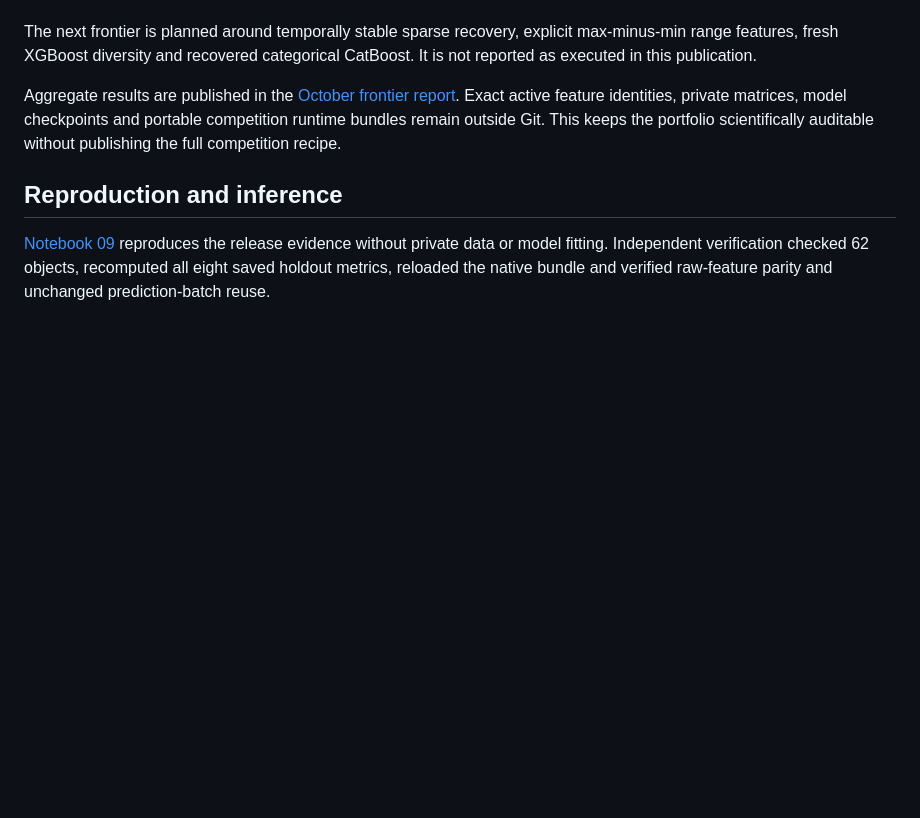
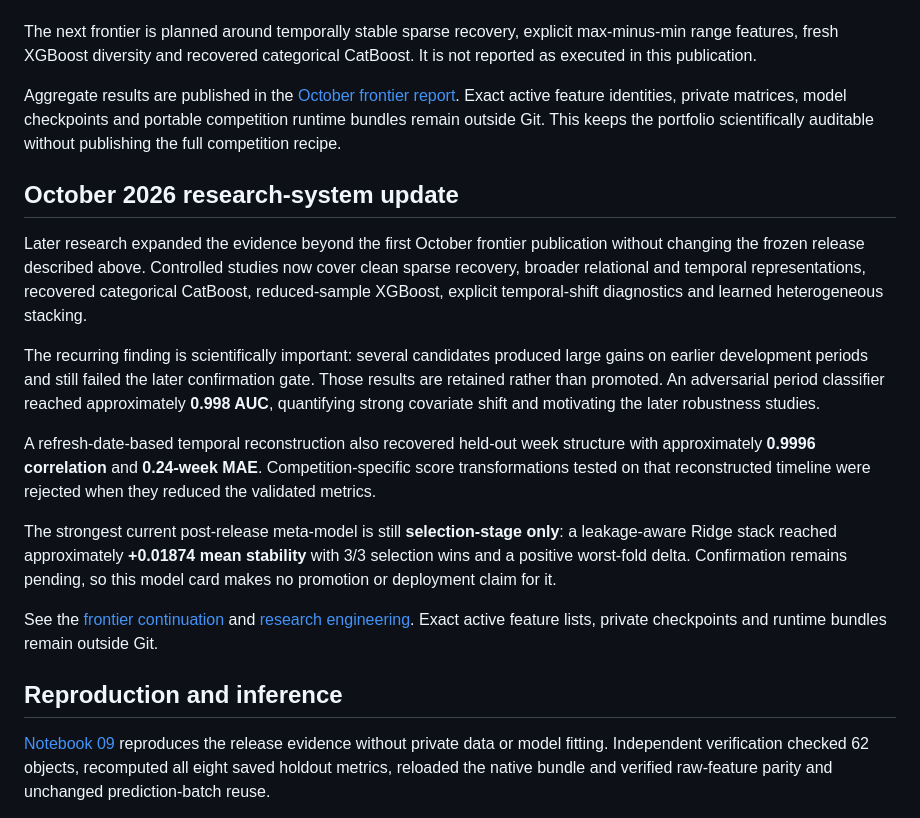
Before and after one commit to alvaromendizabal/home-credit-model-stability, a Markdown page: MODEL_CARD.md, the part around the change. Rendered like a GitHub page; blank space fills up the shorter version.

Commit message:
docs: extend model card with research-system evidence

```diff
--- a/MODEL_CARD.md
+++ b/MODEL_CARD.md
@@ -142,6 +142,35 @@ feature identities, private matrices, model checkpoints and portable competition
 runtime bundles remain outside Git. This keeps the portfolio scientifically auditable
 without publishing the full competition recipe.
 
+## October 2026 research-system update
+
+Later research expanded the evidence beyond the first October frontier publication
+without changing the frozen release described above. Controlled studies now cover
+clean sparse recovery, broader relational and temporal representations, recovered
+categorical CatBoost, reduced-sample XGBoost, explicit temporal-shift diagnostics and
+learned heterogeneous stacking.
+
+The recurring finding is scientifically important: several candidates produced large
+gains on earlier development periods and still failed the later confirmation gate.
+Those results are retained rather than promoted. An adversarial period classifier
+reached approximately **0.998 AUC**, quantifying strong covariate shift and motivating
+the later robustness studies.
+
+A refresh-date-based temporal reconstruction also recovered held-out week structure
+with approximately **0.9996 correlation** and **0.24-week MAE**. Competition-specific
+score transformations tested on that reconstructed timeline were rejected when they
+reduced the validated metrics.
+
+The strongest current post-release meta-model is still **selection-stage only**:
+a leakage-aware Ridge stack reached approximately **+0.01874 mean stability** with
+3/3 selection wins and a positive worst-fold delta. Confirmation remains pending, so
+this model card makes no promotion or deployment claim for it.
+
+See the
+[frontier continuation](reports/post_release_frontier/october_2026_continuation.md)
+and [research engineering](docs/research_engineering.md). Exact active feature lists,
+private checkpoints and runtime bundles remain outside Git.
+
 ## Reproduction and inference
 
 [Notebook 09](notebooks/09_model_release.ipynb) reproduces the release evidence
```
